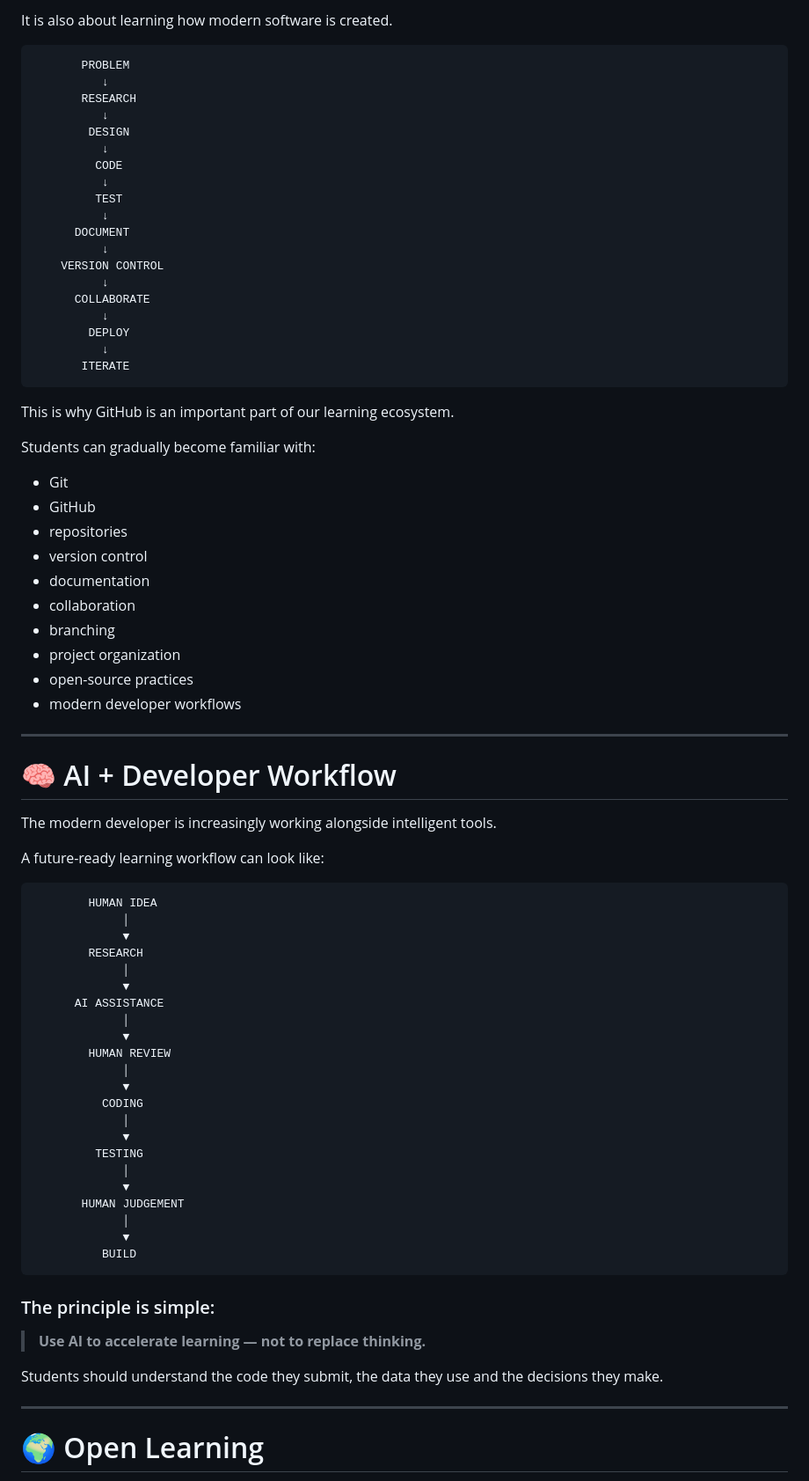
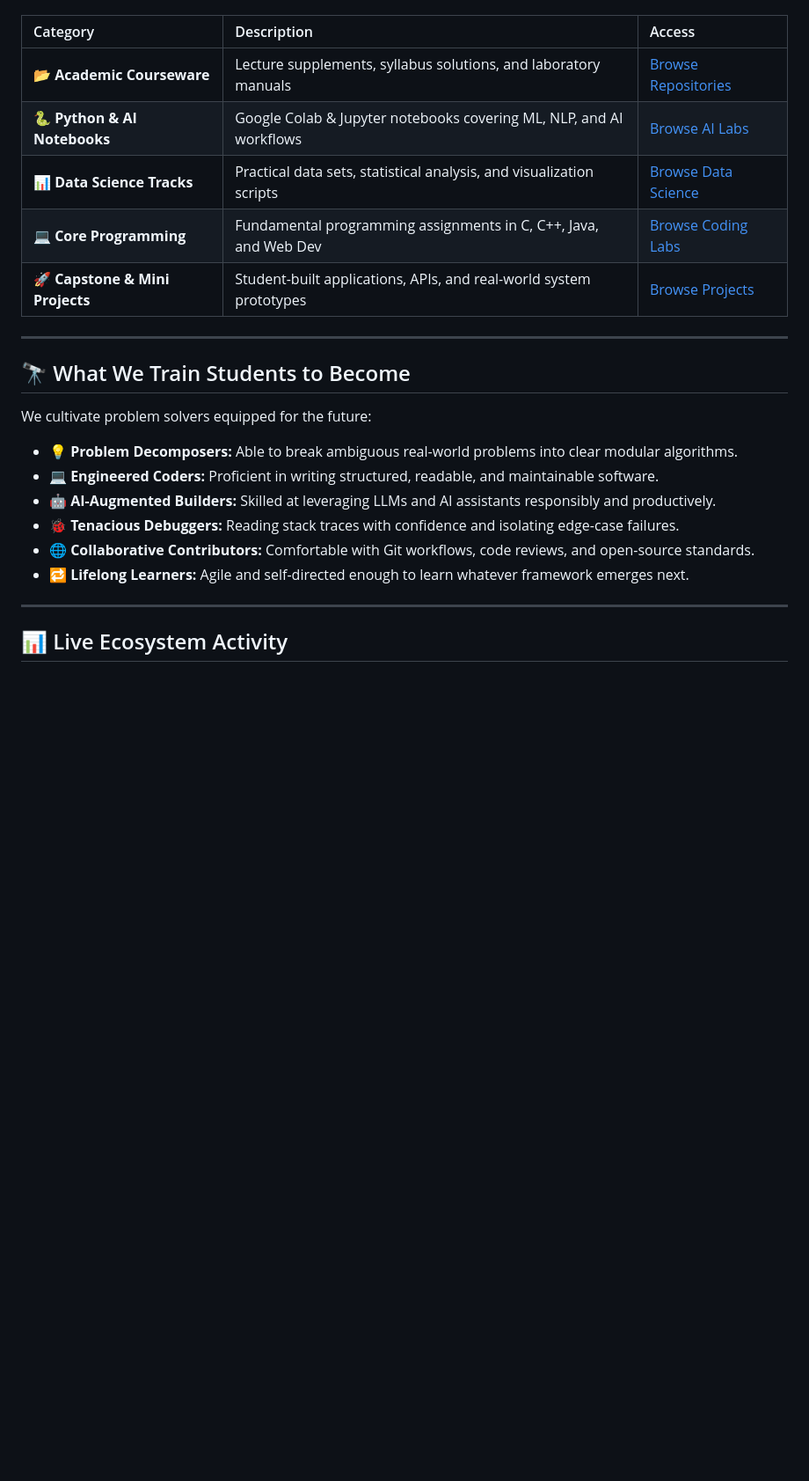
Before and after one commit to sbccas/sbccas, a Markdown page: README.md, the part around one of its changes. Shown at 88% size. Rendered like a GitHub page; blank space fills up the shorter version.

````diff
--- a/README.md
+++ b/README.md
@@ -211,83 +141,26 @@ Technology education is not only about programming syntax.
 
-It is also about learning how modern software is created.
-
-```text
-       PROBLEM
-          ↓
-       RESEARCH
-          ↓
-        DESIGN
-          ↓
-         CODE
-          ↓
-         TEST
-          ↓
-      DOCUMENT
-          ↓
-    VERSION CONTROL
-          ↓
-      COLLABORATE
-          ↓
-        DEPLOY
-          ↓
-       ITERATE
-```
-
-This is why GitHub is an important part of our learning ecosystem.
-
-Students can gradually become familiar with:
-
-* Git
-* GitHub
-* repositories
-* version control
-* documentation
-* collaboration
-* branching
-* project organization
-* open-source practices
-* modern developer workflows
+| Category | Description | Access |
+| :--- | :--- | :--- |
+| 📂 **Academic Courseware** | Lecture supplements, syllabus solutions, and laboratory manuals | [Browse Repositories](https://github.com/sbccas?tab=repositories&q=academic) |
+| 🐍 **Python & AI Notebooks** | Google Colab & Jupyter notebooks covering ML, NLP, and AI workflows | [Browse AI Labs](https://github.com/sbccas?tab=repositories&q=ai) |
+| 📊 **Data Science Tracks** | Practical data sets, statistical analysis, and visualization scripts | [Browse Data Science](https://github.com/sbccas?tab=repositories&q=data) |
+| 💻 **Core Programming** | Fundamental programming assignments in C, C++, Java, and Web Dev | [Browse Coding Labs](https://github.com/sbccas?tab=repositories&q=programming) |
+| 🚀 **Capstone & Mini Projects** | Student-built applications, APIs, and real-world system prototypes | [Browse Projects](https://github.com/sbccas?tab=repositories&q=project) |
 
 ---
 
-# 🧠 AI + Developer Workflow
+## 🔭 What We Train Students to Become
 
-The modern developer is increasingly working alongside intelligent tools.
+We cultivate problem solvers equipped for the future:
 
-A future-ready learning workflow can look like:
-
-```text
-        HUMAN IDEA
-             │
-             ▼
-        RESEARCH
-             │
-             ▼
-      AI ASSISTANCE
-             │
-             ▼
-        HUMAN REVIEW
-             │
-             ▼
-          CODING
-             │
-             ▼
-         TESTING
-             │
-             ▼
-       HUMAN JUDGEMENT
-             │
-             ▼
-          BUILD
-```
-
-### The principle is simple:
-
-> **Use AI to accelerate learning — not to replace thinking.**
-
-Students should understand the code they submit, the data they use and the decisions they make.
+* 💡 **Problem Decomposers:** Able to break ambiguous real-world problems into clear modular algorithms.
+* 💻 **Engineered Coders:** Proficient in writing structured, readable, and maintainable software.
+* 🤖 **AI-Augmented Builders:** Skilled at leveraging LLMs and AI assistants responsibly and productively.
+* 🐞 **Tenacious Debuggers:** Reading stack traces with confidence and isolating edge-case failures.
+* 🌐 **Collaborative Contributors:** Comfortable with Git workflows, code reviews, and open-source standards.
+* 🔁 **Lifelong Learners:** Agile and self-directed enough to learn whatever framework emerges next.
 
 ---
 
-# 🌍 Open Learning
+## 📊 Live Ecosystem Activity
 
````
Also changed, not shown: other parts of README.md (+121 -404 lines).
